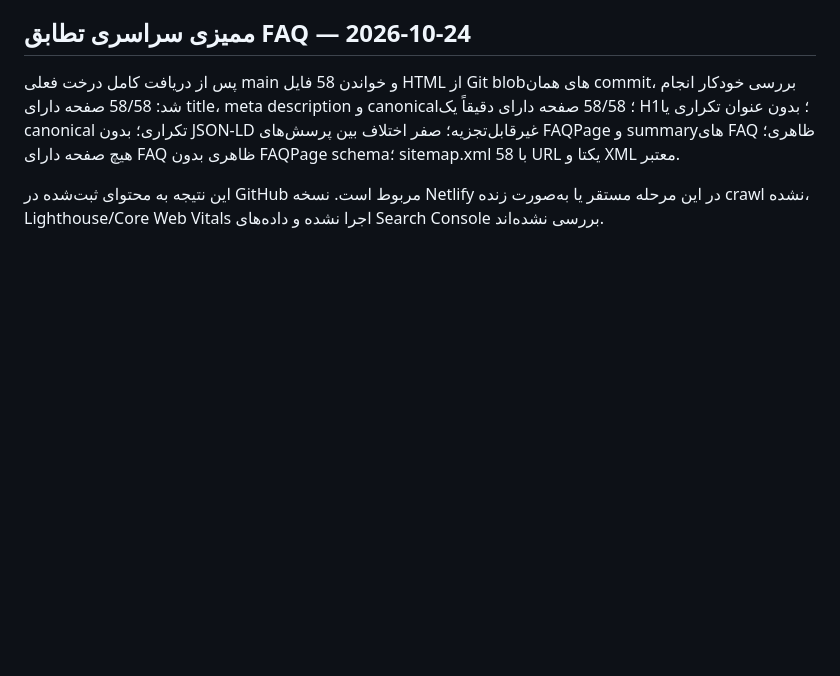
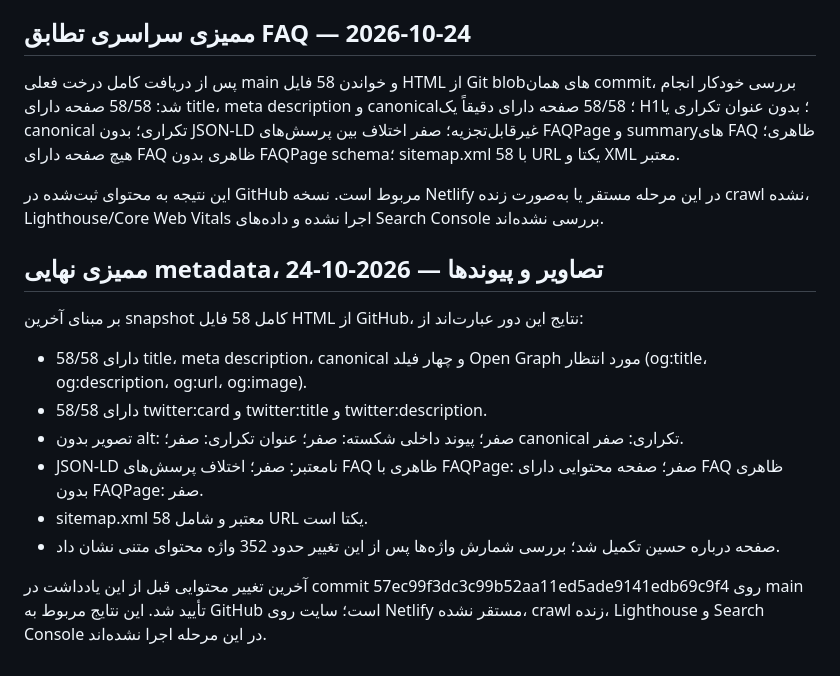
Before and after one commit to marsiehgoumohammad-lang/hossein-mashhad-tourism, a Markdown page: docs/SEO_AUDIT_2026-10-24.md, the part around the change. Rendered like a GitHub page; blank space fills up the shorter version.

Commit message:
Record complete SEO metadata and internal-link audit

```diff
--- a/docs/SEO_AUDIT_2026-10-24.md
+++ b/docs/SEO_AUDIT_2026-10-24.md
@@ -48,3 +48,17 @@
 پس از دریافت کامل درخت فعلی main و خواندن 58 فایل HTML از Git blobهای همان commit، بررسی خودکار انجام شد: 58/58 صفحه دارای title، meta description و canonical؛ 58/58 صفحه دارای دقیقاً یک H1؛ بدون عنوان تکراری یا canonical تکراری؛ بدون JSON-LD غیرقابل‌تجزیه؛ صفر اختلاف بین پرسش‌های FAQPage و summaryهای FAQ ظاهری؛ هیچ صفحه دارای FAQ ظاهری بدون FAQPage schema؛ sitemap.xml با 58 URL یکتا و XML معتبر.
 
 این نتیجه به محتوای ثبت‌شده در GitHub مربوط است. نسخه Netlify در این مرحله مستقر یا به‌صورت زنده crawl نشده، Lighthouse/Core Web Vitals اجرا نشده و داده‌های Search Console بررسی نشده‌اند.
+
+
+## ممیزی نهایی metadata، تصاویر و پیوندها — 2026-10-24
+
+بر مبنای آخرین snapshot کامل 58 فایل HTML از GitHub، نتایج این دور عبارت‌اند از:
+
+- 58/58 دارای title، meta description، canonical و چهار فیلد Open Graph مورد انتظار (og:title، og:description، og:url، og:image).
+- 58/58 دارای twitter:card و twitter:title و twitter:description.
+- تصویر بدون alt: صفر؛ پیوند داخلی شکسته: صفر؛ عنوان تکراری: صفر؛ canonical تکراری: صفر.
+- JSON-LD نامعتبر: صفر؛ اختلاف پرسش‌های FAQ ظاهری با FAQPage: صفر؛ صفحه محتوایی دارای FAQ ظاهری بدون FAQPage: صفر.
+- sitemap.xml معتبر و شامل 58 URL یکتا است.
+- صفحه درباره حسین تکمیل شد؛ بررسی شمارش واژه‌ها پس از این تغییر حدود 352 واژه محتوای متنی نشان داد.
+
+آخرین تغییر محتوایی قبل از این یادداشت در commit 57ec99f3dc3c99b52aa11ed5ade9141edb69c9f4 روی main تأیید شد. این نتایج مربوط به GitHub است؛ سایت روی Netlify مستقر نشده، crawl زنده، Lighthouse و Search Console در این مرحله اجرا نشده‌اند.
```
Also changed, not shown: docs/COMPETITOR_CONTENT_INVENTORY_AND_GAPS_2026-10-23.md (+7 -0 lines).
